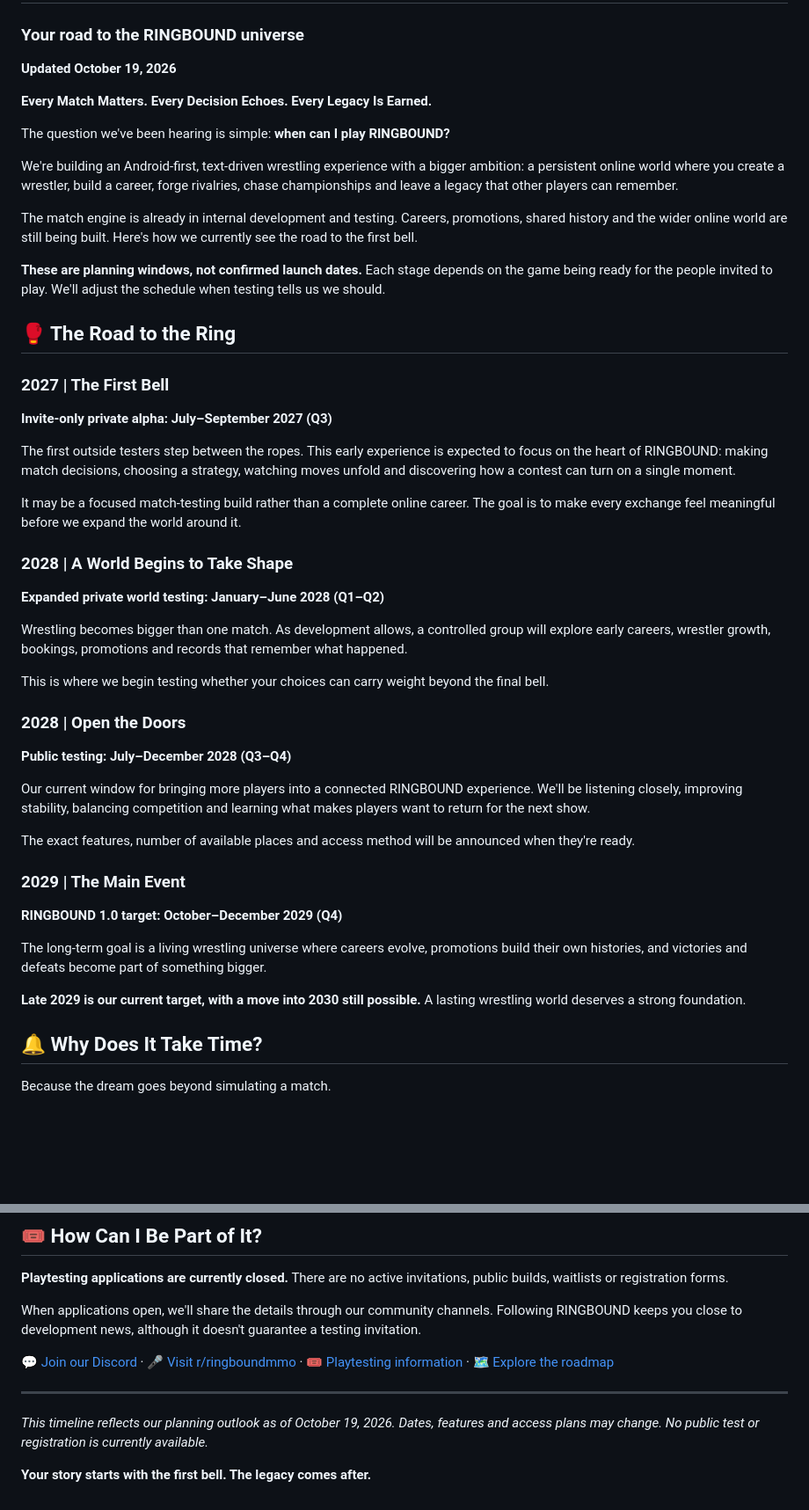
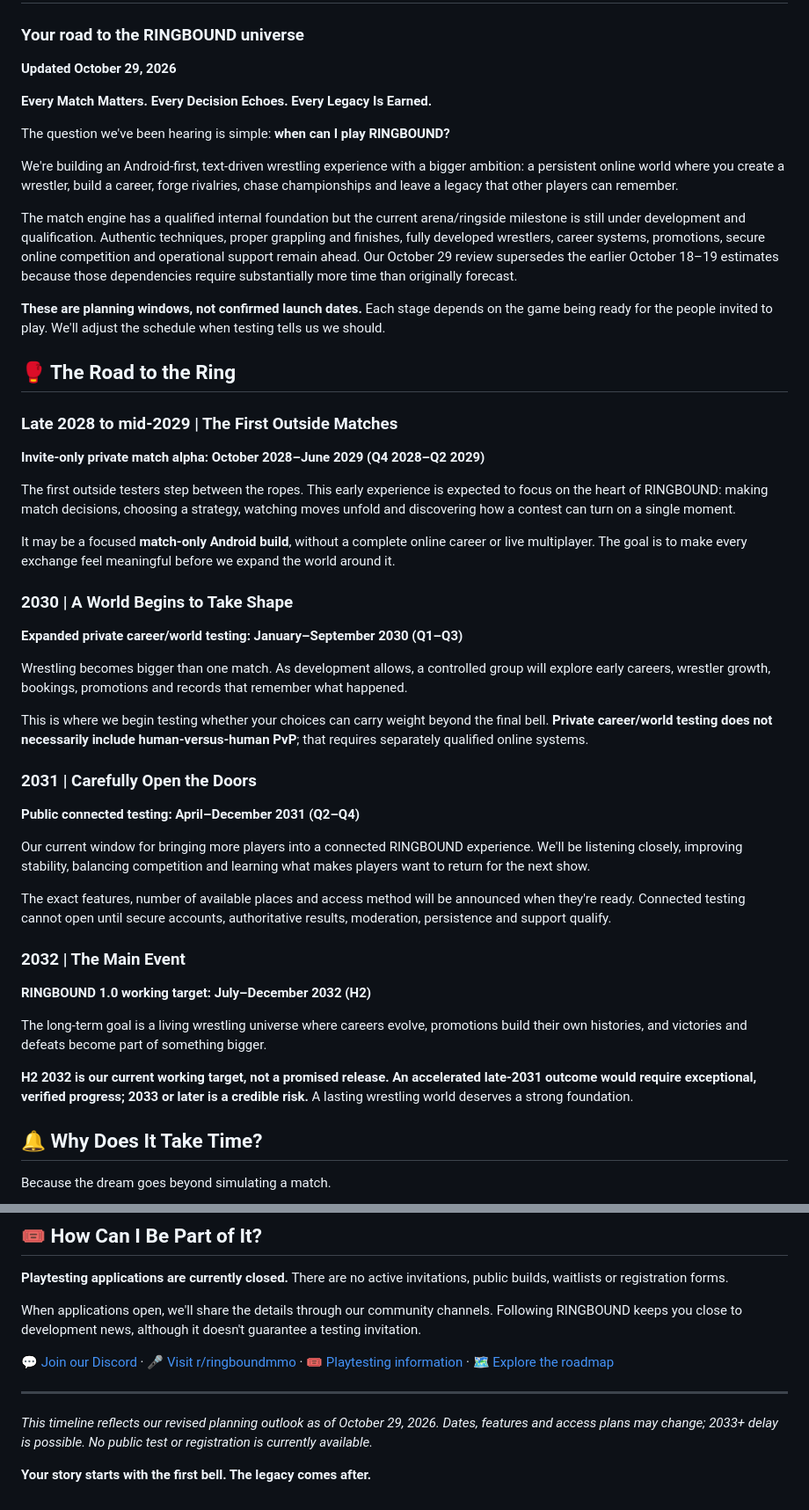
Before and after one commit to tyrellp416-lang/RINGBOUND-Community, a Markdown page: TIMELINE.md, 2 parts joined by grey strips. Shown at 88% size. Drawn GitHub-style; blank space fills up the shorter version.

Commit message:
docs(public): publish revised provisional RINGBOUND timeline [skip ci]

```diff
--- a/TIMELINE.md
+++ b/TIMELINE.md
@@ -1,7 +1,7 @@
 # 📅 When Can I Step Into the Ring?
 
 ### Your road to the RINGBOUND universe
-**Updated October 19, 2026**
+**Updated October 29, 2026**
 
 **Every Match Matters. Every Decision Echoes. Every Legacy Is Earned.**
 
@@ -9,39 +9,39 @@ The question we've been hearing is simple: **when can I play RINGBOUND?**
 
 We're building an Android-first, text-driven wrestling experience with a bigger ambition: a persistent online world where you create a wrestler, build a career, forge rivalries, chase championships and leave a legacy that other players can remember.
 
-The match engine is already in internal development and testing. Careers, promotions, shared history and the wider online world are still being built. Here's how we currently see the road to the first bell.
+The match engine has a qualified internal foundation but the current arena/ringside milestone is still under development and qualification. Authentic techniques, proper grappling and finishes, fully developed wrestlers, career systems, promotions, secure online competition and operational support remain ahead. Our October 29 review supersedes the earlier October 18–19 estimates because those dependencies require substantially more time than originally forecast.
 
 **These are planning windows, not confirmed launch dates.** Each stage depends on the game being ready for the people invited to play. We'll adjust the schedule when testing tells us we should.
 
 ## 🥊 The Road to the Ring
 
-### 2027 | The First Bell
-**Invite-only private alpha: July–September 2027 (Q3)**
+### Late 2028 to mid-2029 | The First Outside Matches
+**Invite-only private match alpha: October 2028–June 2029 (Q4 2028–Q2 2029)**
 
 The first outside testers step between the ropes. This early experience is expected to focus on the heart of RINGBOUND: making match decisions, choosing a strategy, watching moves unfold and discovering how a contest can turn on a single moment.
 
-It may be a focused match-testing build rather than a complete online career. The goal is to make every exchange feel meaningful before we expand the world around it.
+It may be a focused **match-only Android build**, without a complete online career or live multiplayer. The goal is to make every exchange feel meaningful before we expand the world around it.
 
-### 2028 | A World Begins to Take Shape
-**Expanded private world testing: January–June 2028 (Q1–Q2)**
+### 2030 | A World Begins to Take Shape
+**Expanded private career/world testing: January–September 2030 (Q1–Q3)**
 
 Wrestling becomes bigger than one match. As development allows, a controlled group will explore early careers, wrestler growth, bookings, promotions and records that remember what happened.
 
-This is where we begin testing whether your choices can carry weight beyond the final bell.
+This is where we begin testing whether your choices can carry weight beyond the final bell. **Private career/world testing does not necessarily include human-versus-human PvP**; that requires separately qualified online systems.
 
-### 2028 | Open the Doors
-**Public testing: July–December 2028 (Q3–Q4)**
+### 2031 | Carefully Open the Doors
+**Public connected testing: April–December 2031 (Q2–Q4)**
 
 Our current window for bringing more players into a connected RINGBOUND experience. We'll be listening closely, improving stability, balancing competition and learning what makes players want to return for the next show.
 
-The exact features, number of available places and access method will be announced when they're ready.
+The exact features, number of available places and access method will be announced when they're ready. Connected testing cannot open until secure accounts, authoritative results, moderation, persistence and support qualify.
 
-### 2029 | The Main Event
-**RINGBOUND 1.0 target: October–December 2029 (Q4)**
+### 2032 | The Main Event
+**RINGBOUND 1.0 working target: July–December 2032 (H2)**
 
 The long-term goal is a living wrestling universe where careers evolve, promotions build their own histories, and victories and defeats become part of something bigger.
 
-**Late 2029 is our current target, with a move into 2030 still possible.** A lasting wrestling world deserves a strong foundation.
+**H2 2032 is our current working target, not a promised release. An accelerated late-2031 outcome would require exceptional, verified progress; 2033 or later is a credible risk.** A lasting wrestling world deserves a strong foundation.
 
 ## 🔔 Why Does It Take Time?
 
@@ -72,6 +72,6 @@ When applications open, we'll share the details through our community channels.
 
 ---
 
-*This timeline reflects our planning outlook as of October 19, 2026. Dates, features and access plans may change. No public test or registration is currently available.*
+*This timeline reflects our revised planning outlook as of October 29, 2026. Dates, features and access plans may change; 2033+ delay is possible. No public test or registration is currently available.*
 
 **Your story starts with the first bell. The legacy comes after.**
```
